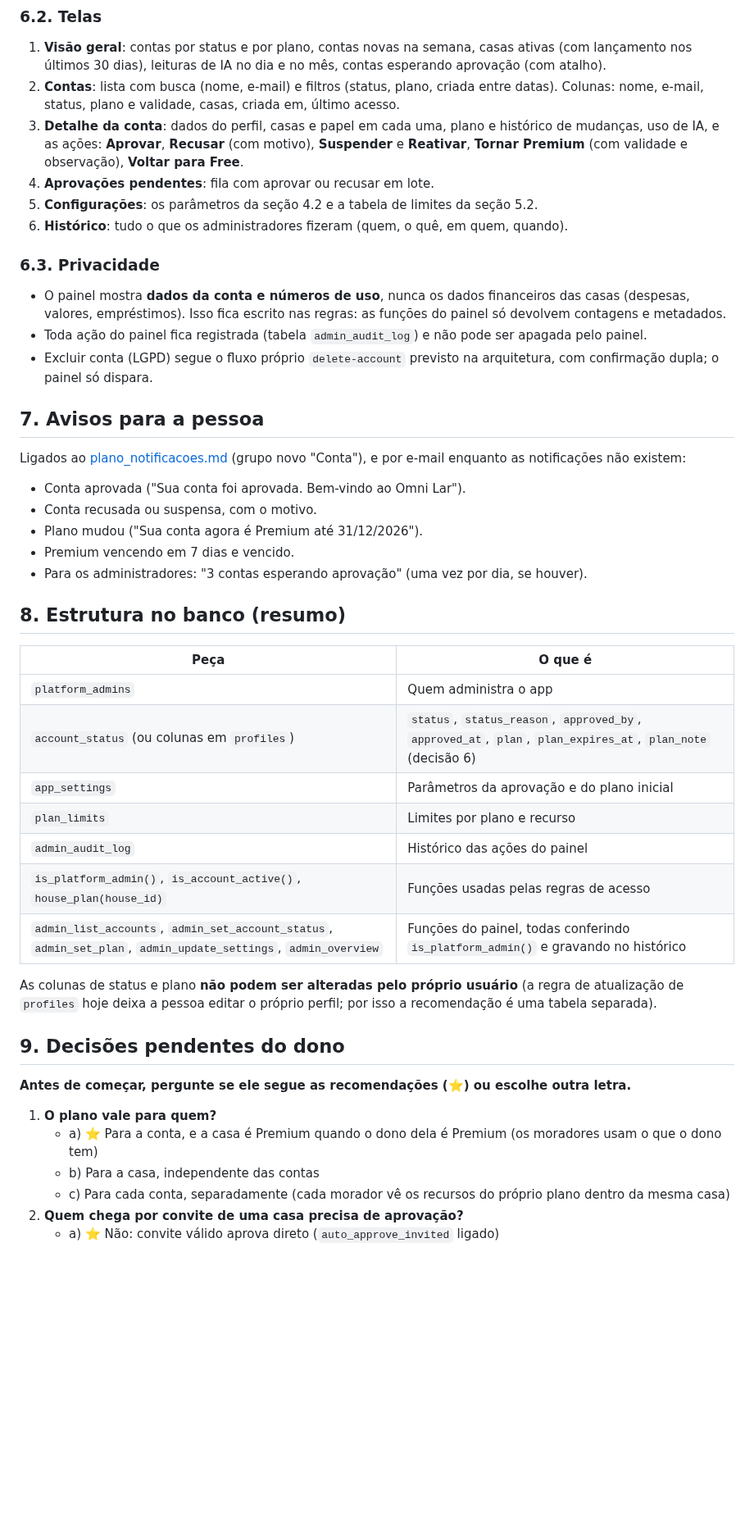
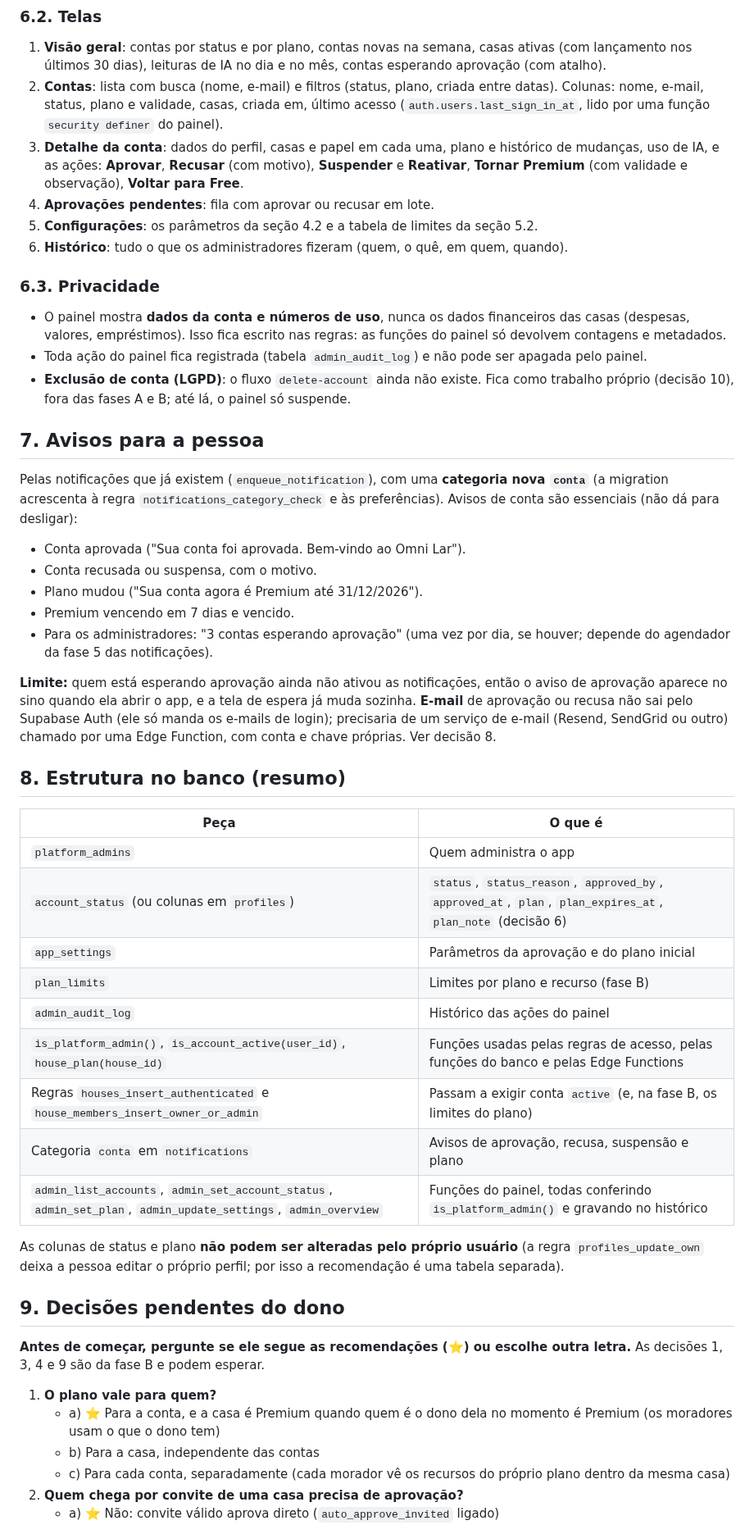
Before and after one commit to kelcalegari/OmniLar, a Markdown page: Documentacao/plano_painel_admin.md, the part around one of its changes. Shown at 82% size. Drawn GitHub-style; blank space fills up the shorter version.

```diff
--- a/Documentacao/plano_painel_admin.md
+++ b/Documentacao/plano_painel_admin.md
@@ -86,7 +99,7 @@ Recomendação (decisão 5): **rota `/admin` dentro do próprio app**, que só a
 
 ### 6.2. Telas
 1. **Visão geral**: contas por status e por plano, contas novas na semana, casas ativas (com lançamento nos últimos 30 dias), leituras de IA no dia e no mês, contas esperando aprovação (com atalho).
-2. **Contas**: lista com busca (nome, e-mail) e filtros (status, plano, criada entre datas). Colunas: nome, e-mail, status, plano e validade, casas, criada em, último acesso.
+2. **Contas**: lista com busca (nome, e-mail) e filtros (status, plano, criada entre datas). Colunas: nome, e-mail, status, plano e validade, casas, criada em, último acesso (`auth.users.last_sign_in_at`, lido por uma função `security definer` do painel).
 3. **Detalhe da conta**: dados do perfil, casas e papel em cada uma, plano e histórico de mudanças, uso de IA, e as ações: **Aprovar**, **Recusar** (com motivo), **Suspender** e **Reativar**, **Tornar Premium** (com validade e observação), **Voltar para Free**.
 4. **Aprovações pendentes**: fila com aprovar ou recusar em lote.
 5. **Configurações**: os parâmetros da seção 4.2 e a tabela de limites da seção 5.2.
@@ -95,16 +108,18 @@ Recomendação (decisão 5): **rota `/admin` dentro do próprio app**, que só a
 ### 6.3. Privacidade
 - O painel mostra **dados da conta e números de uso**, nunca os dados financeiros das casas (despesas, valores, empréstimos). Isso fica escrito nas regras: as funções do painel só devolvem contagens e metadados.
 - Toda ação do painel fica registrada (tabela `admin_audit_log`) e não pode ser apagada pelo painel.
-- Excluir conta (LGPD) segue o fluxo próprio `delete-account` previsto na arquitetura, com confirmação dupla; o painel só dispara.
+- **Exclusão de conta (LGPD)**: o fluxo `delete-account` ainda não existe. Fica como trabalho próprio (decisão 10), fora das fases A e B; até lá, o painel só suspende.
 
 ## 7. Avisos para a pessoa
 
-Ligados ao [plano_notificacoes.md](plano_notificacoes.md) (grupo novo "Conta"), e por e-mail enquanto as notificações não existem:
+Pelas notificações que já existem (`enqueue_notification`), com uma **categoria nova `conta`** (a migration acrescenta à regra `notifications_category_check` e às preferências). Avisos de conta são essenciais (não dá para desligar):
 - Conta aprovada ("Sua conta foi aprovada. Bem-vindo ao Omni Lar").
 - Conta recusada ou suspensa, com o motivo.
 - Plano mudou ("Sua conta agora é Premium até 31/12/2026").
 - Premium vencendo em 7 dias e vencido.
-- Para os administradores: "3 contas esperando aprovação" (uma vez por dia, se houver).
+- Para os administradores: "3 contas esperando aprovação" (uma vez por dia, se houver; depende do agendador da fase 5 das notificações).
+
+**Limite:** quem está esperando aprovação ainda não ativou as notificações, então o aviso de aprovação aparece no sino quando ela abrir o app, e a tela de espera já muda sozinha. **E-mail** de aprovação ou recusa não sai pelo Supabase Auth (ele só manda os e-mails de login); precisaria de um serviço de e-mail (Resend, SendGrid ou outro) chamado por uma Edge Function, com conta e chave próprias. Ver decisão 8.
 
 ## 8. Estrutura no banco (resumo)
 
@@ -113,19 +128,21 @@ Ligados ao [plano_notificacoes.md](plano_notificacoes.md) (grupo novo "Conta"),
 | `platform_admins` | Quem administra o app |
 | `account_status` (ou colunas em `profiles`) | `status`, `status_reason`, `approved_by`, `approved_at`, `plan`, `plan_expires_at`, `plan_note` (decisão 6) |
 | `app_settings` | Parâmetros da aprovação e do plano inicial |
-| `plan_limits` | Limites por plano e recurso |
+| `plan_limits` | Limites por plano e recurso (fase B) |
 | `admin_audit_log` | Histórico das ações do painel |
-| `is_platform_admin()`, `is_account_active()`, `house_plan(house_id)` | Funções usadas pelas regras de acesso |
+| `is_platform_admin()`, `is_account_active(user_id)`, `house_plan(house_id)` | Funções usadas pelas regras de acesso, pelas funções do banco e pelas Edge Functions |
+| Regras `houses_insert_authenticated` e `house_members_insert_owner_or_admin` | Passam a exigir conta `active` (e, na fase B, os limites do plano) |
+| Categoria `conta` em `notifications` | Avisos de aprovação, recusa, suspensão e plano |
 | `admin_list_accounts`, `admin_set_account_status`, `admin_set_plan`, `admin_update_settings`, `admin_overview` | Funções do painel, todas conferindo `is_platform_admin()` e gravando no histórico |
 
-As colunas de status e plano **não podem ser alteradas pelo próprio usuário** (a regra de atualização de `profiles` hoje deixa a pessoa editar o próprio perfil; por isso a recomendação é uma tabela separada).
+As colunas de status e plano **não podem ser alteradas pelo próprio usuário** (a regra `profiles_update_own` deixa a pessoa editar o próprio perfil; por isso a recomendação é uma tabela separada).
 
 ## 9. Decisões pendentes do dono
 
-**Antes de começar, pergunte se ele segue as recomendações (⭐) ou escolhe outra letra.**
+**Antes de começar, pergunte se ele segue as recomendações (⭐) ou escolhe outra letra.** As decisões 1, 3, 4 e 9 são da fase B e podem esperar.
 
 1. **O plano vale para quem?**
-   - a) ⭐ Para a conta, e a casa é Premium quando o dono dela é Premium (os moradores usam o que o dono tem)
+   - a) ⭐ Para a conta, e a casa é Premium quando quem é o dono dela no momento é Premium (os moradores usam o que o dono tem)
    - b) Para a casa, independente das contas
    - c) Para cada conta, separadamente (cada morador vê os recursos do próprio plano dentro da mesma casa)
 2. **Quem chega por convite de uma casa precisa de aprovação?**
```
Also changed, not shown: other parts of Documentacao/plano_painel_admin.md (+52 -27 lines), Documentacao/pendencias_proxima_sessao.md (+1 -1 lines).
